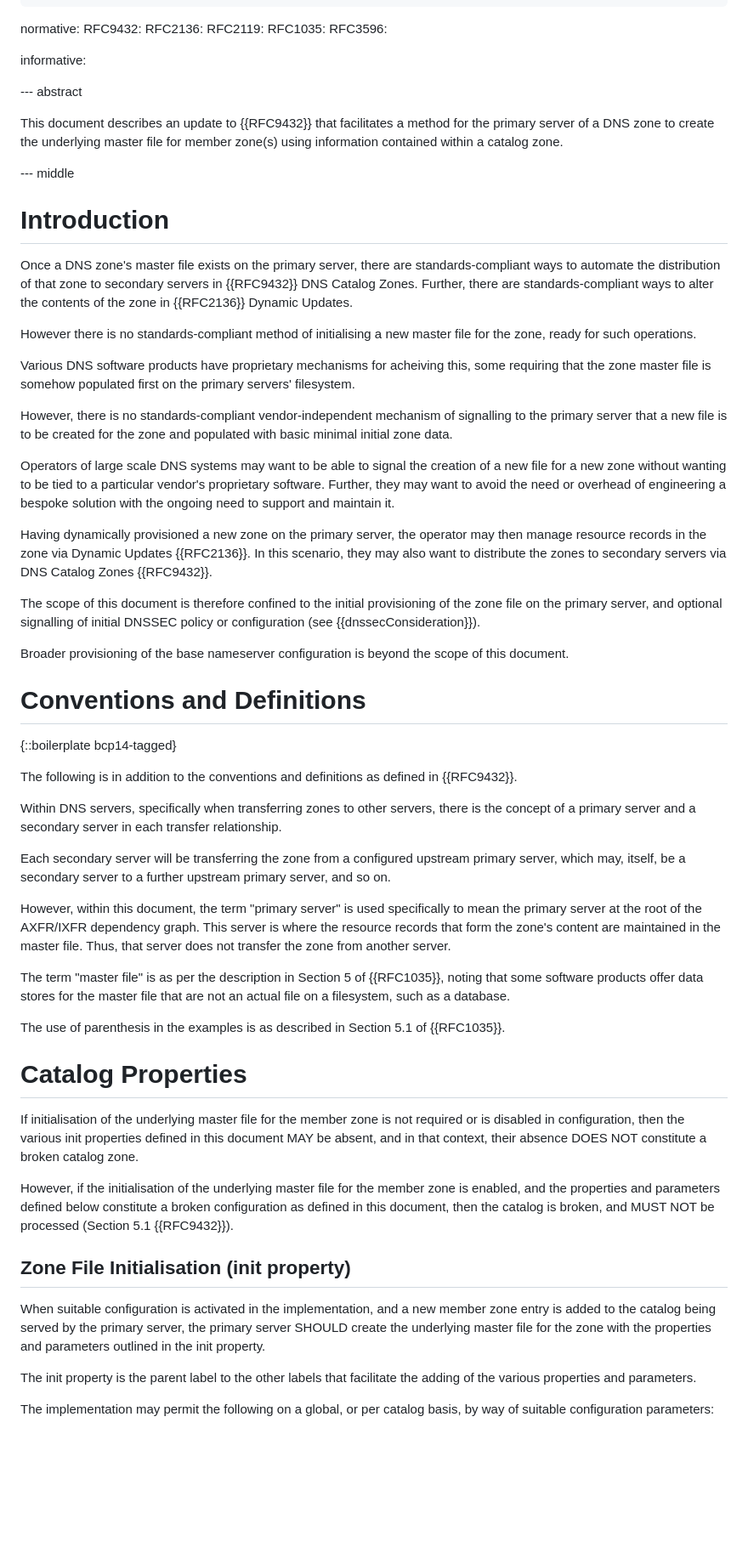
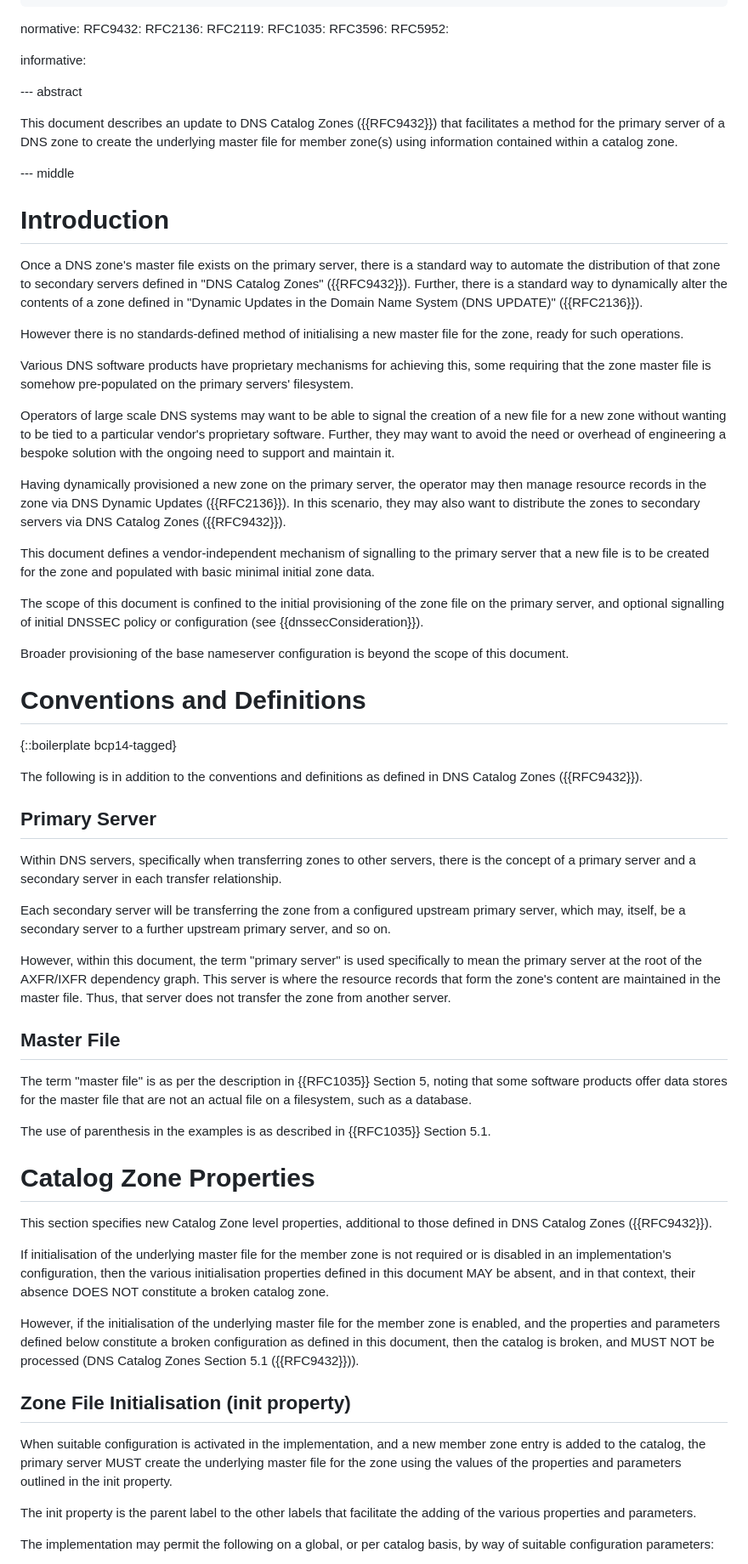
Before and after one commit to karldyson/draft-dyson-primary-zonefile-initialisation, a Markdown page: draft-dyson-primary-zonefile-initialisation.md, the part around the change printed below. Shown: that part at 85% size. Rendered like a GitHub page; blank space fills up the shorter version.

Commit message:
Update draft-dyson-primary-zonefile-initialisation.md
Feedback received from Ray Bellis. Feedback from Ruth Trevor-Allen.

```diff
--- a/draft-dyson-primary-zonefile-initialisation.md
+++ b/draft-dyson-primary-zonefile-initialisation.md
@@ -40,30 +40,31 @@ normative:
   RFC2119:
   RFC1035:
   RFC3596:
+  RFC5952:
 
 informative:
 
 --- abstract
 
-This document describes an update to {{RFC9432}} that facilitates a method for the primary server of a DNS zone to create the underlying master file for member zone(s) using information contained within a catalog zone.
+This document describes an update to DNS Catalog Zones ({{RFC9432}}) that facilitates a method for the primary server of a DNS zone to create the underlying master file for member zone(s) using information contained within a catalog zone.
 
 --- middle
 
 # Introduction
 
-Once a DNS zone's master file exists on the primary server, there are standards-compliant ways to automate the distribution of that zone to secondary servers in {{RFC9432}} DNS Catalog Zones. Further, there are standards-compliant ways to alter the contents of the zone in {{RFC2136}} Dynamic Updates.
+Once a DNS zone's master file exists on the primary server, there is a standard way to automate the distribution of that zone to secondary servers defined in "DNS Catalog Zones" ({{RFC9432}}). Further, there is a standard way to dynamically alter the contents of a zone defined in "Dynamic Updates in the Domain Name System (DNS UPDATE)" ({{RFC2136}}).
 
-However there is no standards-compliant method of initialising a new master file for the zone, ready for such operations.
+However there is no standards-defined method of initialising a new master file for the zone, ready for such operations.
 
-Various DNS software products have proprietary mechanisms for acheiving this, some requiring that the zone master file is somehow populated first on the primary servers' filesystem.
-
-However, there is no standards-compliant vendor-independent mechanism of signalling to the primary server that a new file is to be created for the zone and populated with basic minimal initial zone data.
+Various DNS software products have proprietary mechanisms for achieving this, some requiring that the zone master file is somehow pre-populated on the primary servers' filesystem.
 
 Operators of large scale DNS systems may want to be able to signal the creation of a new file for a new zone without wanting to be tied to a particular vendor's proprietary software. Further, they may want to avoid the need or overhead of engineering a bespoke solution with the ongoing need to support and maintain it.
 
-Having dynamically provisioned a new zone on the primary server, the operator may then manage resource records in the zone via Dynamic Updates {{RFC2136}}. In this scenario, they may also want to distribute the zones to secondary servers via DNS Catalog Zones {{RFC9432}}.
+Having dynamically provisioned a new zone on the primary server, the operator may then manage resource records in the zone via DNS Dynamic Updates ({{RFC2136}}). In this scenario, they may also want to distribute the zones to secondary servers via DNS Catalog Zones ({{RFC9432}}).
 
-The scope of this document is therefore confined to the initial provisioning of the zone file on the primary server, and optional signalling of initial DNSSEC policy or configuration (see {{dnssecConsideration}}).
+This document defines a vendor-independent mechanism of signalling to the primary server that a new file is to be created for the zone and populated with basic minimal initial zone data.
+
+The scope of this document is confined to the initial provisioning of the zone file on the primary server, and optional signalling of initial DNSSEC policy or configuration (see {{dnssecConsideration}}).
 
 Broader provisioning of the base nameserver configuration is beyond the scope of this document.
 
@@ -71,7 +72,9 @@ Broader provisioning of the base nameserver configuration is beyond the scope of
 
 {::boilerplate bcp14-tagged}
 
-The following is in addition to the conventions and definitions as defined in {{RFC9432}}.
+The following is in addition to the conventions and definitions as defined in DNS Catalog Zones ({{RFC9432}}).
+
+## Primary Server
 
 Within DNS servers, specifically when transferring zones to other servers, there is the concept of a primary server and a secondary server in each transfer relationship.
 
@@ -79,19 +82,23 @@ Each secondary server will be transferring the zone from a configured upstream p
 
 However, within this document, the term "primary server" is used specifically to mean the primary server at the root of the AXFR/IXFR dependency graph. This server is where the resource records that form the zone's content are maintained in the master file. Thus, that server does not transfer the zone from another server.
 
-The term "master file" is as per the description in Section 5 of {{RFC1035}}, noting that some software products offer data stores for the master file that are not an actual file on a filesystem, such as a database.
+## Master File
 
-The use of parenthesis in the examples is as described in Section 5.1 of {{RFC1035}}.
+The term "master file" is as per the description in {{RFC1035}} Section 5, noting that some software products offer data stores for the master file that are not an actual file on a filesystem, such as a database.
 
-# Catalog Properties
+The use of parenthesis in the examples is as described in {{RFC1035}} Section 5.1.
 
-If initialisation of the underlying master file for the member zone is not required or is disabled in configuration, then the various init properties defined in this document MAY be absent, and in that context, their absence DOES NOT constitute a broken catalog zone.
+# Catalog Zone Properties
 
-However, if the initialisation of the underlying master file for the member zone is enabled, and the properties and parameters defined below constitute a broken configuration as defined in this document, then the catalog is broken, and MUST NOT be processed (Section 5.1 {{RFC9432}}).
+This section specifies new Catalog Zone level properties, additional to those defined in DNS Catalog Zones ({{RFC9432}}).
+
+If initialisation of the underlying master file for the member zone is not required or is disabled in an implementation's configuration, then the various initialisation properties defined in this document MAY be absent, and in that context, their absence DOES NOT constitute a broken catalog zone.
+
+However, if the initialisation of the underlying master file for the member zone is enabled, and the properties and parameters defined below constitute a broken configuration as defined in this document, then the catalog is broken, and MUST NOT be processed (DNS Catalog Zones Section 5.1 ({{RFC9432}})).
 
 ## Zone File Initialisation (init property)
 
-When suitable configuration is activated in the implementation, and a new member zone entry is added to the catalog being served by the primary server, the primary server SHOULD create the underlying master file for the zone with the properties and parameters outlined in the init property.
+When suitable configuration is activated in the implementation, and a new member zone entry is added to the catalog, the primary server MUST create the underlying master file for the zone using the values of the properties and parameters outlined in the init property.
 
 The init property is the parent label to the other labels that facilitate the adding of the various properties and parameters.
 
```
Also changed, not shown: other parts of draft-dyson-primary-zonefile-initialisation.md (+38 -29 lines).
